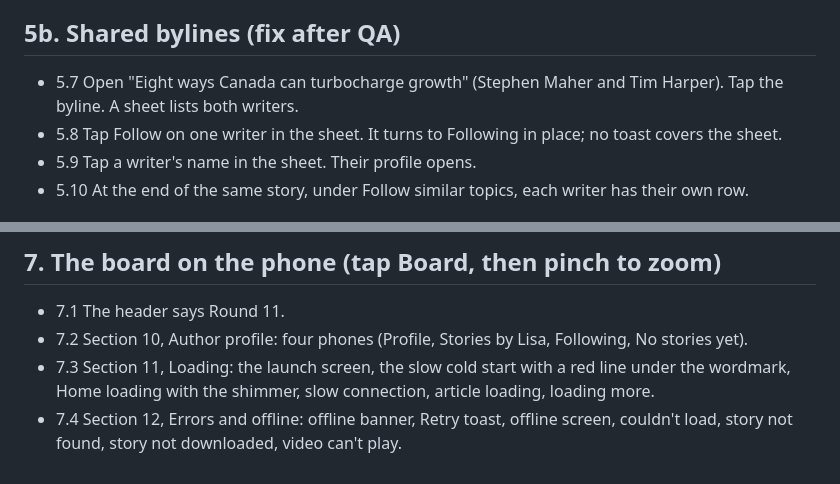
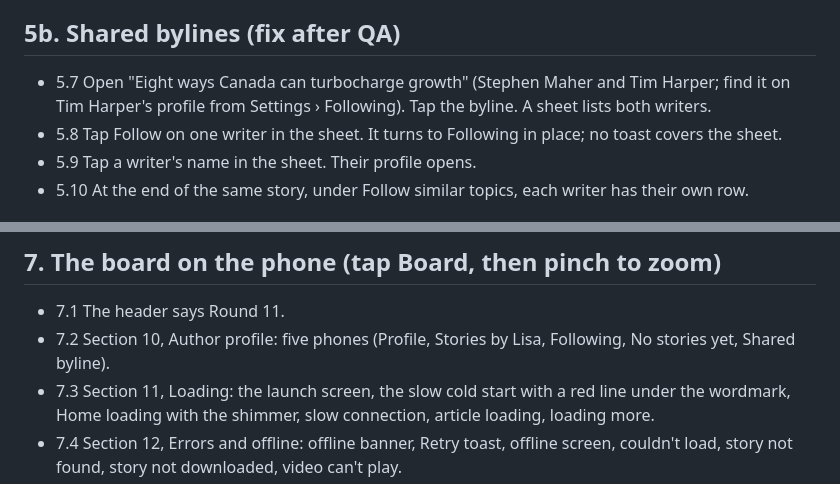
Before and after one commit to gabrieldufresne/be-giant-app, a Markdown page: docs/round-11/qa.md, 2 parts joined by grey strips. GitHub-like rendering.

Commit message:
QA list: shared byline steps
Co-Authored-By: Claude Opus 5.5 <noreply@anthropic.com>

```diff
--- a/docs/round-11/qa.md
+++ b/docs/round-11/qa.md
@@ -39,7 +39,7 @@ Point to any item by its number (for example "2.3") and say what happened. A scr
 - 5.6 A co-written story (for example by Stephen Maher and Tim Harper): its card on the profile says "With {the other writer}".
 
 ## 5b. Shared bylines (fix after QA)
-- 5.7 Open "Eight ways Canada can turbocharge growth" (Stephen Maher and Tim Harper). Tap the byline. A sheet lists both writers.
+- 5.7 Open "Eight ways Canada can turbocharge growth" (Stephen Maher and Tim Harper; find it on Tim Harper's profile from Settings › Following). Tap the byline. A sheet lists both writers.
 - 5.8 Tap Follow on one writer in the sheet. It turns to Following in place; no toast covers the sheet.
 - 5.9 Tap a writer's name in the sheet. Their profile opens.
 - 5.10 At the end of the same story, under Follow similar topics, each writer has their own row.
@@ -51,7 +51,7 @@ Point to any item by its number (for example "2.3") and say what happened. A scr
 
 ## 7. The board on the phone (tap Board, then pinch to zoom)
 - 7.1 The header says Round 11.
-- 7.2 Section 10, Author profile: four phones (Profile, Stories by Lisa, Following, No stories yet).
+- 7.2 Section 10, Author profile: five phones (Profile, Stories by Lisa, Following, No stories yet, Shared byline).
 - 7.3 Section 11, Loading: the launch screen, the slow cold start with a red line under the wordmark, Home loading with the shimmer, slow connection, article loading, loading more.
 - 7.4 Section 12, Errors and offline: offline banner, Retry toast, offline screen, couldn't load, story not found, story not downloaded, video can't play.
 - 7.5 Section 13, Account errors: sign in, wrong password, invalid fields, email already used, link expired, the age-gate phone (marked not recommended), Apple cancelled, offline.
```
